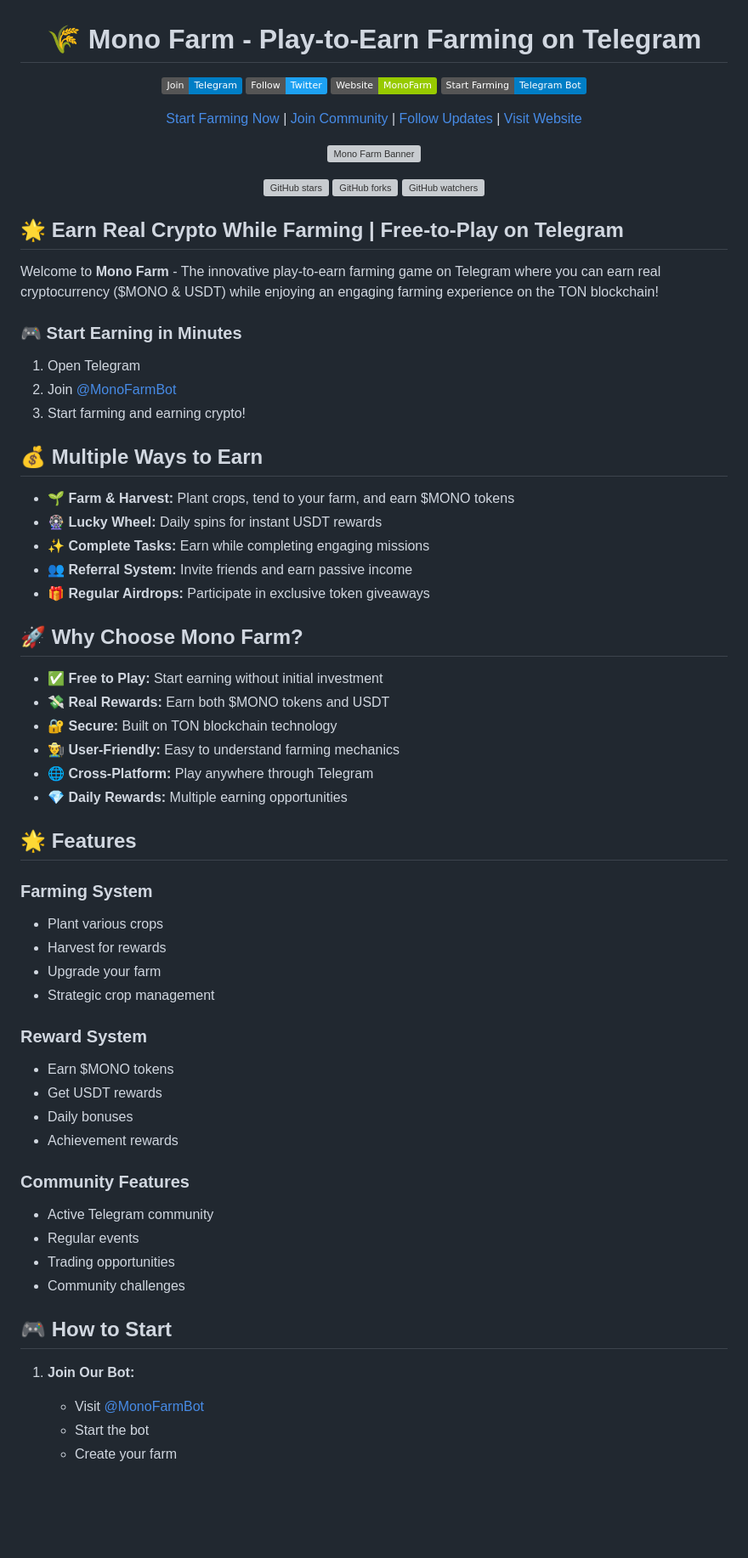
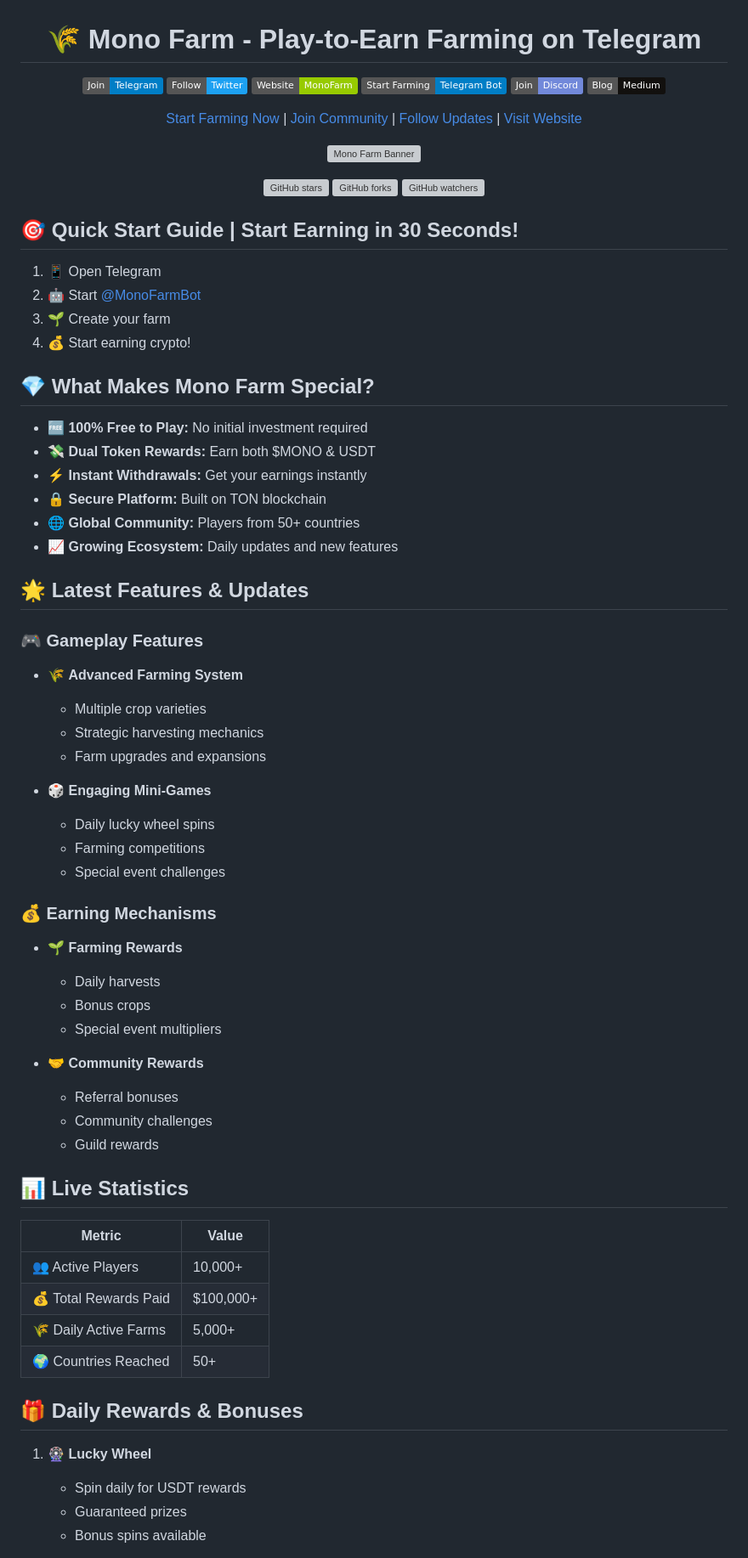
Before and after one commit to MonoFarm/Mono-Farm---Earn-Crypto-While-Farming, a Markdown page: README.md, the part around the change printed below. Shown: that part at 85% size. Rendered like a GitHub page; badges without logos; blank space fills up the shorter version; grey boxes are pictures that could not be loaded.

```diff
--- a/README.md
+++ b/README.md
@@ -7,6 +7,8 @@
 [![Twitter Follow](https://img.shields.io/badge/Follow-Twitter-1DA1F2?logo=twitter)](https://x.com/MonoFarmTG)
 [![Website](https://img.shields.io/badge/Website-MonoFarm-green)](https://monofarm.lol)
 [![Bot](https://img.shields.io/badge/Start_Farming-Telegram_Bot-blue)](https://t.me/MonoFarmBot/Farm)
+[![Discord](https://img.shields.io/badge/Join-Discord-7289DA?logo=discord)](https://discord.gg/monofarm)
+[![Medium](https://img.shields.io/badge/Blog-Medium-12100E?logo=medium)](https://medium.com/@MonoFarm)
 
 [Start Farming Now](https://t.me/MonoFarmBot/Farm) | [Join Community](https://t.me/MonoFarmCN) | [Follow Updates](https://x.com/MonoFarmTG) | [Visit Website](https://monofarm.lol)
 
@@ -16,59 +18,61 @@
 ![GitHub forks](https://img.shields.io/github/forks/MonoFarm/Mono-Farm---Earn-Crypto-While-Farming?style=social)
 ![GitHub watchers](https://img.shields.io/github/watchers/MonoFarm/Mono-Farm---Earn-Crypto-While-Farming?style=social)
 
-
 </div>
 
-## 🌟 Earn Real Crypto While Farming | Free-to-Play on Telegram
+## 🎯 Quick Start Guide | Start Earning in 30 Seconds!
 
-Welcome to **Mono Farm** - The innovative play-to-earn farming game on Telegram where you can earn real cryptocurrency ($MONO & USDT) while enjoying an engaging farming experience on the TON blockchain!
+1. 📱 Open Telegram
+2. 🤖 Start [@MonoFarmBot](https://t.me/MonoFarmBot/Farm)
+3. 🌱 Create your farm
+4. 💰 Start earning crypto!
 
-### 🎮 Start Earning in Minutes
-1. Open Telegram
-2. Join [@MonoFarmBot](https://t.me/MonoFarmBot/Farm)
-3. Start farming and earning crypto!
+## 💎 What Makes Mono Farm Special?
 
-## 💰 Multiple Ways to Earn
+- 🆓 **100% Free to Play:** No initial investment required
+- 💸 **Dual Token Rewards:** Earn both $MONO & USDT
+- ⚡ **Instant Withdrawals:** Get your earnings instantly
+- 🔒 **Secure Platform:** Built on TON blockchain
+- 🌐 **Global Community:** Players from 50+ countries
+- 📈 **Growing Ecosystem:** Daily updates and new features
 
-- 🌱 **Farm & Harvest:** Plant crops, tend to your farm, and earn $MONO tokens
-- 🎡 **Lucky Wheel:** Daily spins for instant USDT rewards
-- ✨ **Complete Tasks:** Earn while completing engaging missions
-- 👥 **Referral System:** Invite friends and earn passive income
-- 🎁 **Regular Airdrops:** Participate in exclusive token giveaways
+## 🌟 Latest Features & Updates
 
-## 🚀 Why Choose Mono Farm?
+### 🎮 Gameplay Features
+- 🌾 **Advanced Farming System**
+  - Multiple crop varieties
+  - Strategic harvesting mechanics
+  - Farm upgrades and expansions
 
-- ✅ **Free to Play:** Start earning without initial investment
-- 💸 **Real Rewards:** Earn both $MONO tokens and USDT
-- 🔐 **Secure:** Built on TON blockchain technology
-- 👨‍🌾 **User-Friendly:** Easy to understand farming mechanics
-- 🌐 **Cross-Platform:** Play anywhere through Telegram
-- 💎 **Daily Rewards:** Multiple earning opportunities
+- 🎲 **Engaging Mini-Games**
+  - Daily lucky wheel spins
+  - Farming competitions
+  - Special event challenges
 
-## 🌟 Features
+### 💰 Earning Mechanisms
+- 🌱 **Farming Rewards**
+  - Daily harvests
+  - Bonus crops
+  - Special event multipliers
 
-### Farming System
-- Plant various crops
-- Harvest for rewards
-- Upgrade your farm
-- Strategic crop management
+- 🤝 **Community Rewards**
+  - Referral bonuses
+  - Community challenges
+  - Guild rewards
 
-### Reward System
-- Earn $MONO tokens
-- Get USDT rewards
-- Daily bonuses
-- Achievement rewards
+## 📊 Live Statistics
 
-### Community Features
-- Active Telegram community
-- Regular events
-- Trading opportunities
-- Community challenges
+| Metric | Value |
+|--------|--------|
+| 👥 Active Players | 10,000+ |
+| 💰 Total Rewards Paid | $100,000+ |
+| 🌾 Daily Active Farms | 5,000+ |
+| 🌍 Countries Reached | 50+ |
 
-## 🎮 How to Start
+## 🎁 Daily Rewards & Bonuses
 
-1. **Join Our Bot:**
-   - Visit [@MonoFarmBot](https://t.me/MonoFarmBot/Farm)
-   - Start the bot
-   - Create your farm
+1. 🎡 **Lucky Wheel**
+   - Spin daily for USDT rewards
+   - Guaranteed prizes
+   - Bonus spins available
 
```
Also changed, not shown: other parts of README.md (+87 -61 lines).
